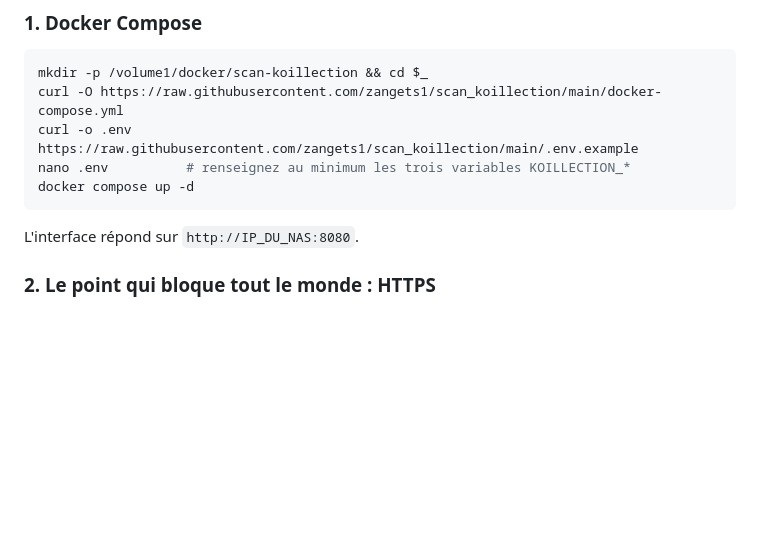
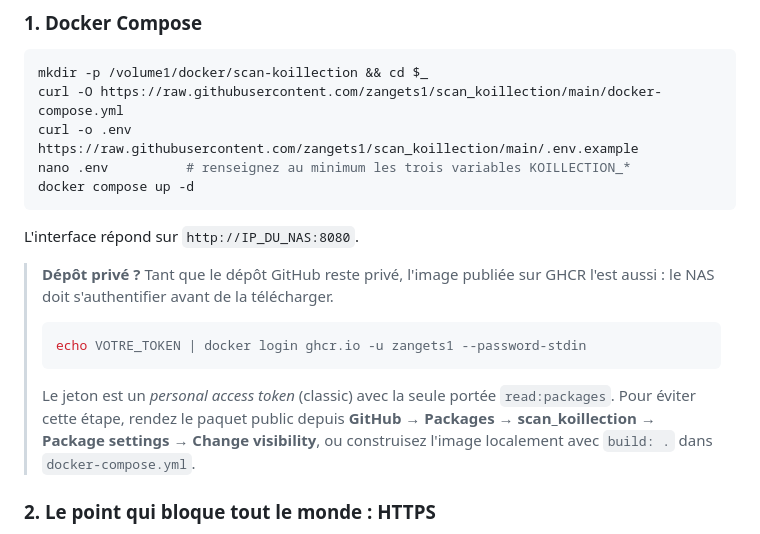
Before and after one commit to Zangets1/scan_koillection, a Markdown page: README.md, the part around the change. Drawn GitHub-style; blank space fills up the shorter version.

Commit message:
Documenter l'authentification GHCR pour un dépôt privé
Co-Authored-By: Claude Opus 5 <noreply@anthropic.com>
Claude-Session: https://claude.ai/code/session_01NADSdcou993LZGejDyNLXr

````diff
--- a/README.md
+++ b/README.md
@@ -58,6 +58,18 @@ docker compose up -d
 ```
 
 L'interface répond sur `http://IP_DU_NAS:8080`.
+
+> **Dépôt privé ?** Tant que le dépôt GitHub reste privé, l'image publiée sur GHCR l'est
+> aussi : le NAS doit s'authentifier avant de la télécharger.
+>
+> ```bash
+> echo VOTRE_TOKEN | docker login ghcr.io -u zangets1 --password-stdin
+> ```
+>
+> Le jeton est un *personal access token* (classic) avec la seule portée `read:packages`.
+> Pour éviter cette étape, rendez le paquet public depuis
+> **GitHub → Packages → scan_koillection → Package settings → Change visibility**,
+> ou construisez l'image localement avec `build: .` dans `docker-compose.yml`.
 
 ### 2. Le point qui bloque tout le monde : HTTPS
 
````
